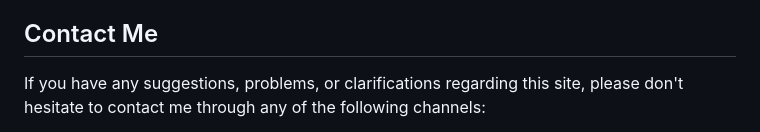
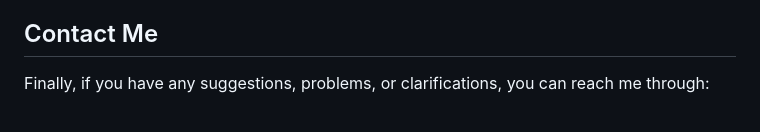
Before and after one commit to jomarberdejo/javascript-quickstart, a Markdown page: README.MD, the part around one of its changes. Drawn GitHub-style.

```diff
--- a/README.MD
+++ b/README.MD
@@ -112,5 +112,5 @@ You can access a live demo of the site at javascript-quickstart.vercel.app. Fina
 
 
 ## Contact Me
-If you have any suggestions, problems, or clarifications regarding this site, please don't hesitate to contact me through any of the following channels:
+Finally, if you have any suggestions, problems, or clarifications, you can reach me through:
 
```
Also changed, not shown: other parts of README.MD (+3 -3 lines).
